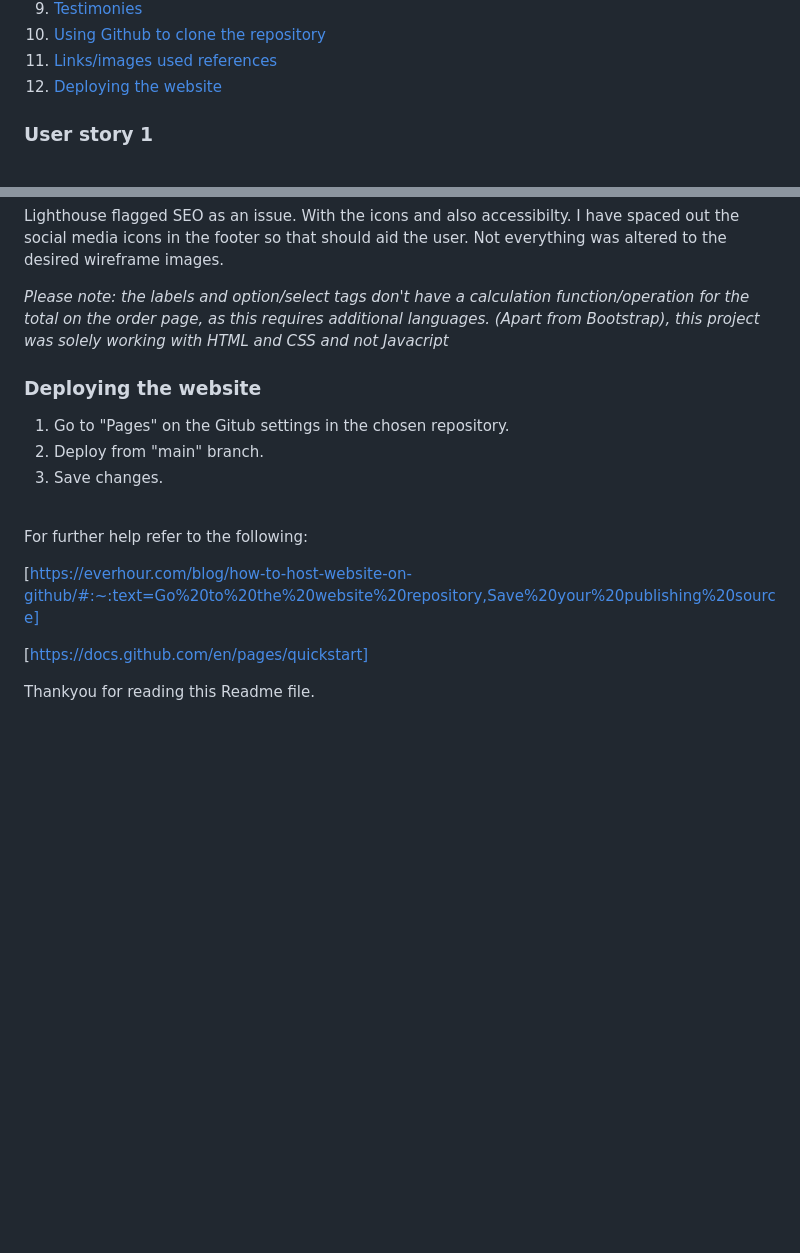
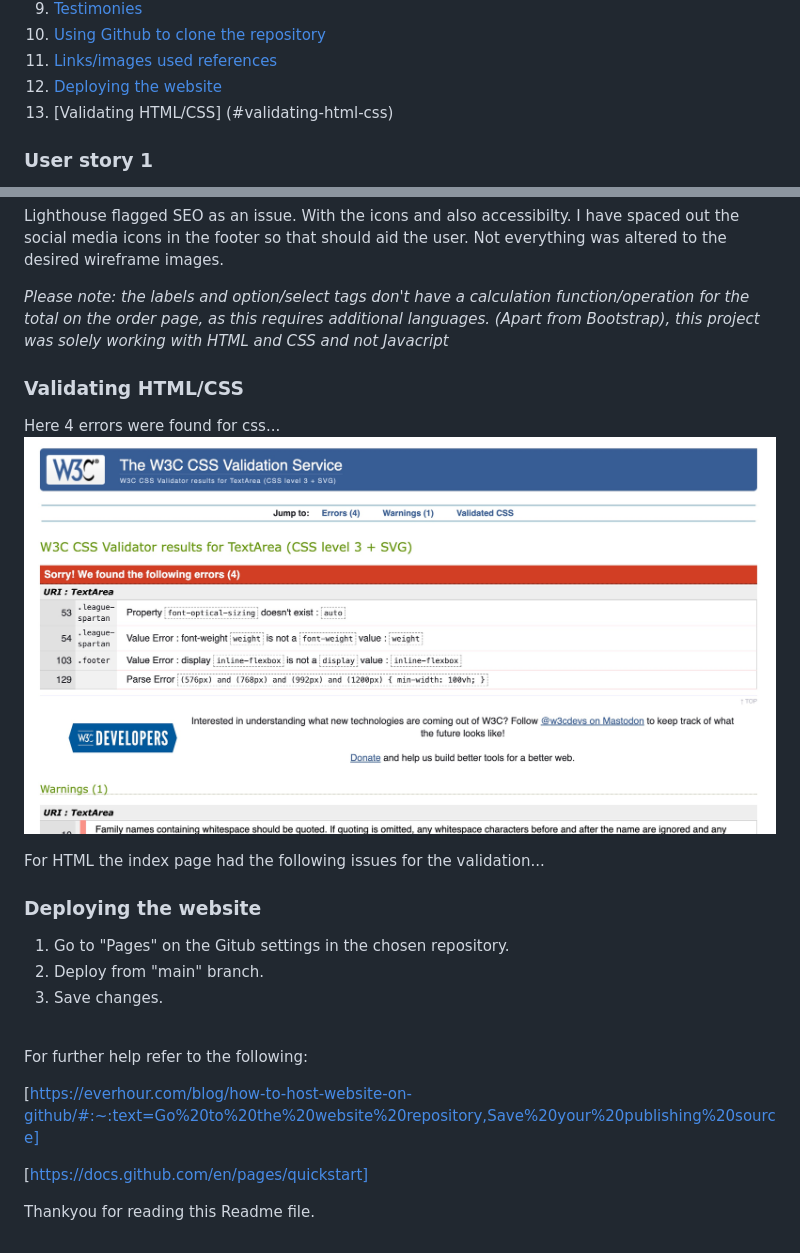
Before and after one commit to ljk28/MP1, a Markdown page: README.md, 2 parts joined by grey strips. Drawn GitHub-style; pictures changed too: W3C CSS Validator results for TextArea (CSS level 3 + SVG).jpeg (added); blank space fills up the shorter version.

Commit message:
add validation results with screenshots for css to read me file

```diff
--- a/README.md
+++ b/README.md
@@ -47,6 +47,8 @@ The footer has much needed contact information from the location and address to
 10. [Using Github to clone the repository](#using-github-to-clone-the-repository)
 11. [Links/images used references](#linksimages-used-and-references)
 12. [Deploying the website](#deploying-the-website)
+13. [Validating HTML/CSS]
+(#validating-html-css)
 
 ### User story 1
 An estate agent wants to mark their one year anniversary of being in business by throwing a biscuit party for its workers. Profits are through the roof. They live a biscuits throw away from the bakery so can pick up a batch order when it's ready.
@@ -374,6 +376,15 @@ Lighthouse flagged SEO as an issue. With the icons and also accessibilty. I have
 
 <em>Please note: the labels and option/select tags don't have a calculation function/operation for the total on the order page, as this requires additional languages. (Apart from Bootstrap), this project was solely working with HTML and CSS and not Javacript<em>
 
+### Validating HTML/CSS
+Here 4 errors were found for css...
+![alt text](<W3C CSS Validator results for TextArea (CSS level 3 + SVG).jpeg>)
+
+For HTML the index page had the following issues for the validation...
+
+
+
+
 ### Deploying the website
 
 <ol>
@@ -389,4 +400,5 @@ For further help refer to the following:<br>
 
 [https://docs.github.com/en/pages/quickstart]
 
+
 Thankyou for reading this Readme file.
```
